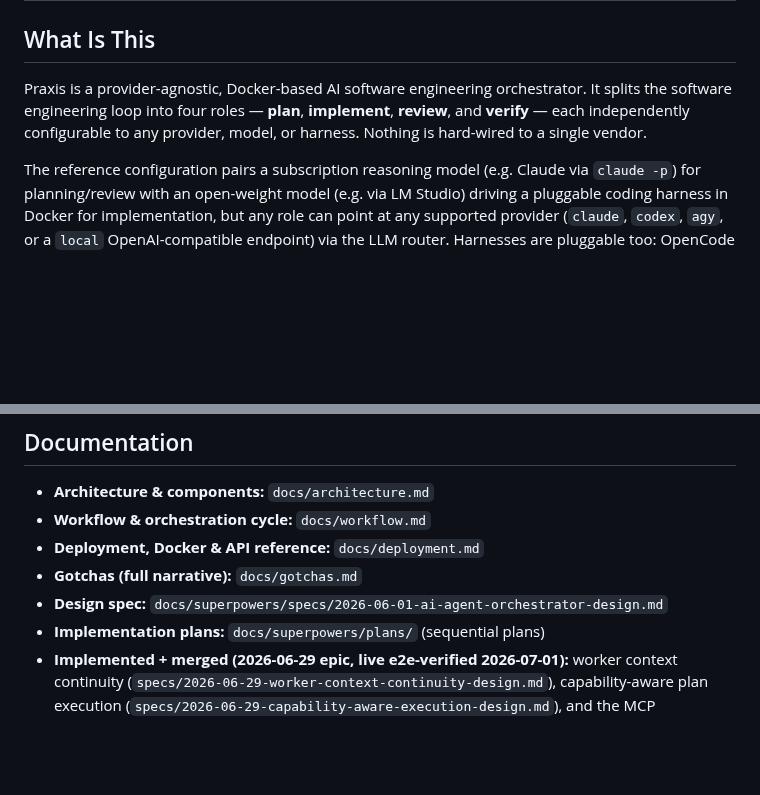
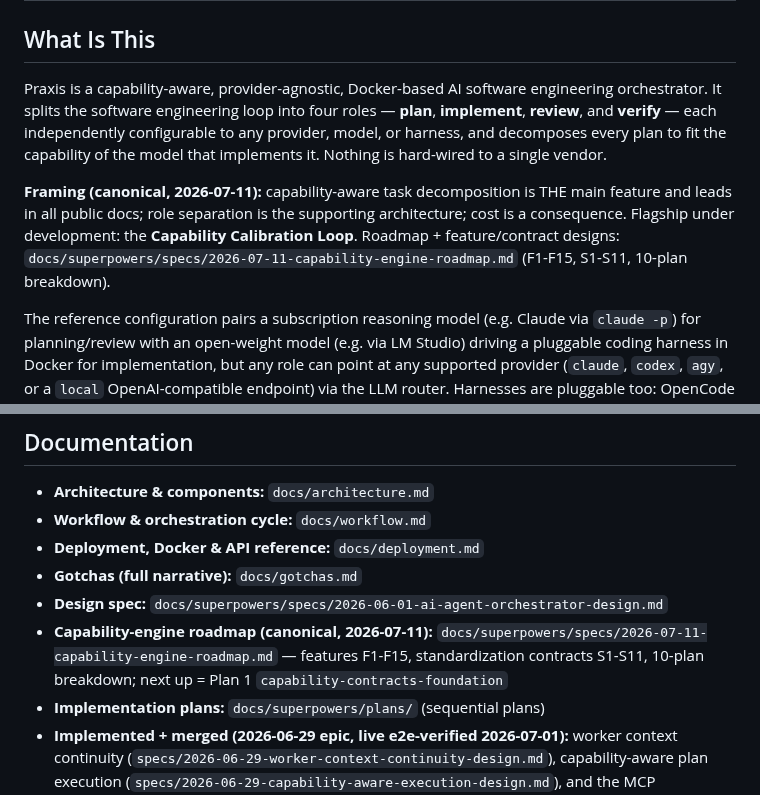
Before and after one commit to adiatmaja/praxis, a Markdown page: CLAUDE.md, 2 parts joined by grey strips. Drawn GitHub-style; blank space fills up the shorter version.

Commit message:
docs: point CLAUDE.md at capability-engine roadmap + capability-aware framing

```diff
--- a/CLAUDE.md
+++ b/CLAUDE.md
@@ -2,10 +2,17 @@
 
 ## What Is This
 
-Praxis is a provider-agnostic, Docker-based AI software engineering orchestrator. It splits the
-software engineering loop into four roles — **plan**, **implement**, **review**, and **verify** —
-each independently configurable to any provider, model, or harness. Nothing is hard-wired to a
-single vendor.
+Praxis is a capability-aware, provider-agnostic, Docker-based AI software engineering
+orchestrator. It splits the software engineering loop into four roles — **plan**, **implement**,
+**review**, and **verify** — each independently configurable to any provider, model, or harness,
+and decomposes every plan to fit the capability of the model that implements it. Nothing is
+hard-wired to a single vendor.
+
+**Framing (canonical, 2026-07-11):** capability-aware task decomposition is THE main feature and
+leads in all public docs; role separation is the supporting architecture; cost is a consequence.
+Flagship under development: the **Capability Calibration Loop**. Roadmap + feature/contract
+designs: `docs/superpowers/specs/2026-07-11-capability-engine-roadmap.md` (F1-F15, S1-S11,
+10-plan breakdown).
 
 The reference configuration pairs a subscription reasoning model (e.g. Claude via `claude -p`) for
 planning/review with an open-weight model (e.g. via LM Studio) driving a pluggable coding harness
@@ -289,6 +296,7 @@ the relevant subsystem. Condensed index:
 - **Deployment, Docker & API reference:** `docs/deployment.md`
 - **Gotchas (full narrative):** `docs/gotchas.md`
 - **Design spec:** `docs/superpowers/specs/2026-06-01-ai-agent-orchestrator-design.md`
+- **Capability-engine roadmap (canonical, 2026-07-11):** `docs/superpowers/specs/2026-07-11-capability-engine-roadmap.md` — features F1-F15, standardization contracts S1-S11, 10-plan breakdown; next up = Plan 1 `capability-contracts-foundation`
 - **Implementation plans:** `docs/superpowers/plans/` (sequential plans)
 - **Implemented + merged (2026-06-29 epic, live e2e-verified 2026-07-01):** worker context
   continuity (`specs/2026-06-29-worker-context-continuity-design.md`), capability-aware plan
```
